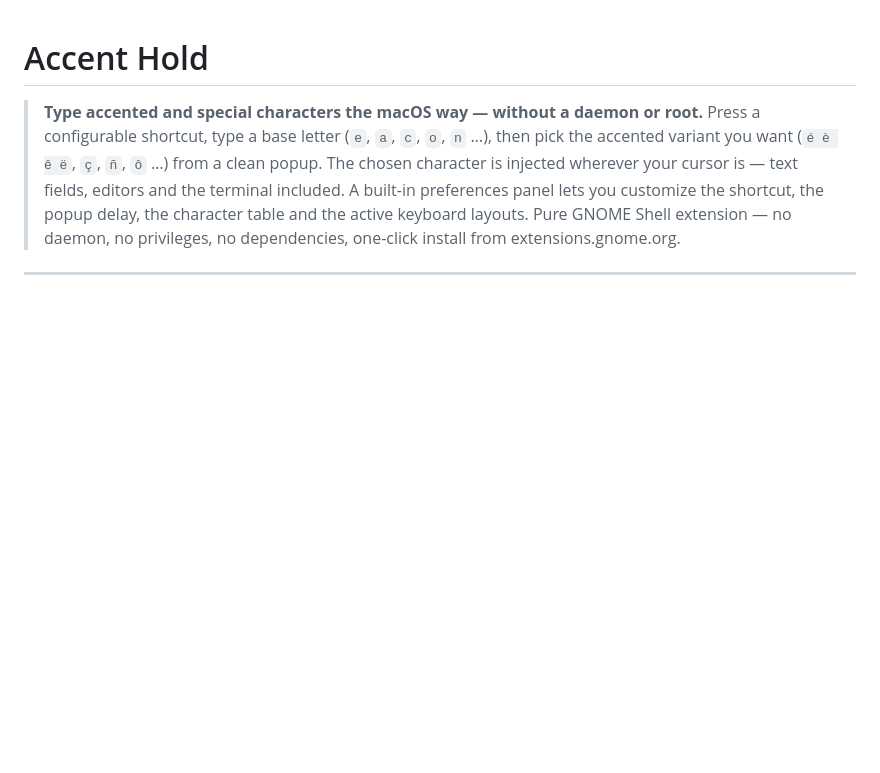
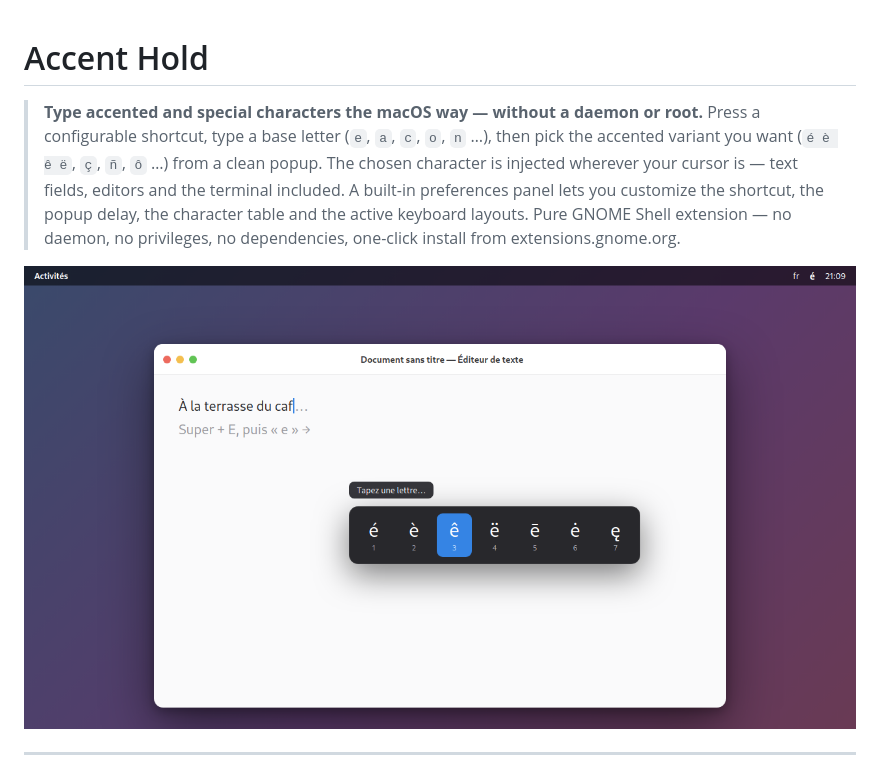
Before and after one commit to d101c/accent-hold, a Markdown page: README.md, the part around the change. GitHub-like rendering; pictures changed too: docs/screenshot.png (added); blank space fills up the shorter version.

Commit message:
docs: add promo screenshot of the accent popup

```diff
--- a/README.md
+++ b/README.md
@@ -8,6 +8,8 @@
 > the shortcut, the popup delay, the character table and the active keyboard layouts.
 > Pure GNOME Shell extension — no daemon, no privileges, no dependencies, one-click
 > install from extensions.gnome.org.
+
+![Accent Hold in action](docs/screenshot.png)
 
 ---
 
```
